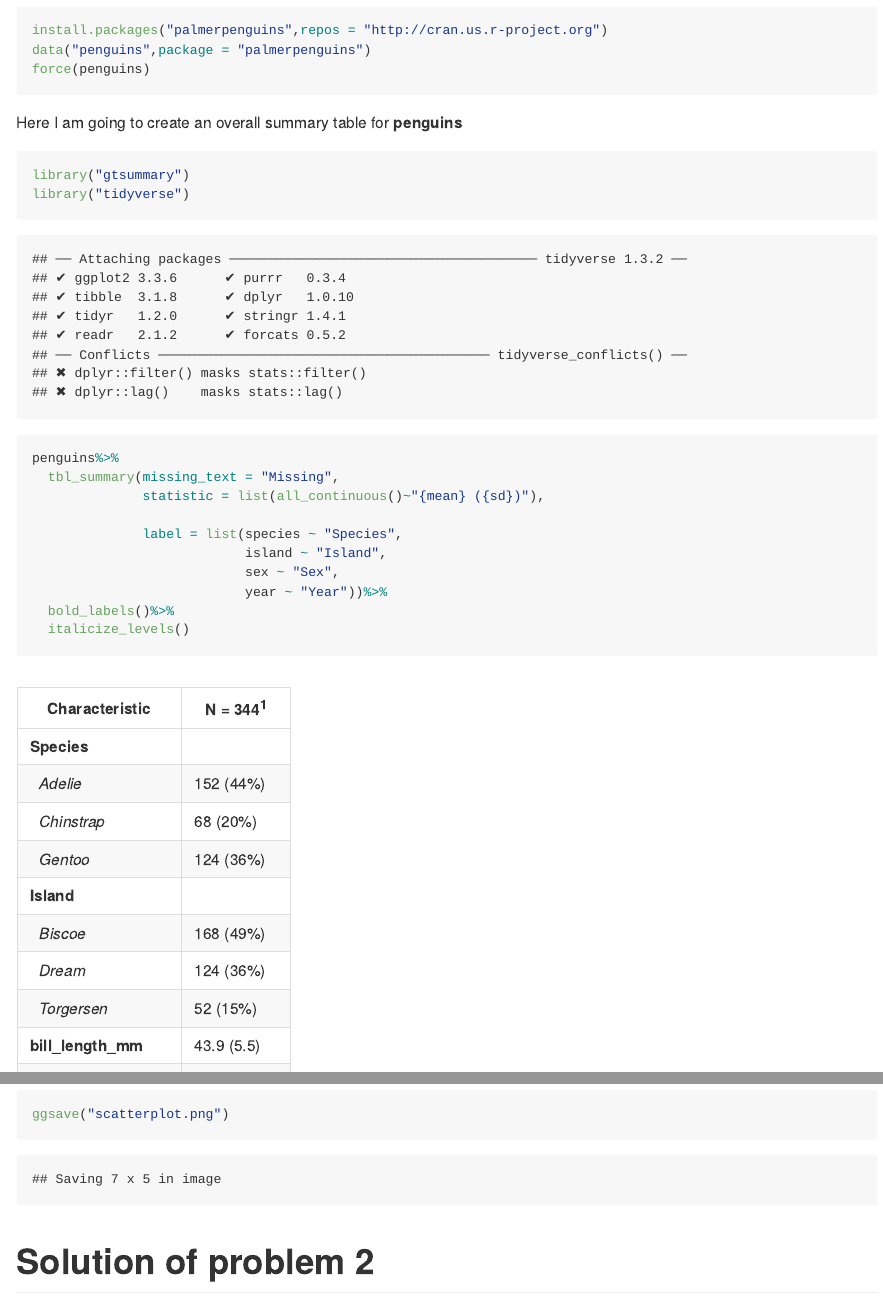
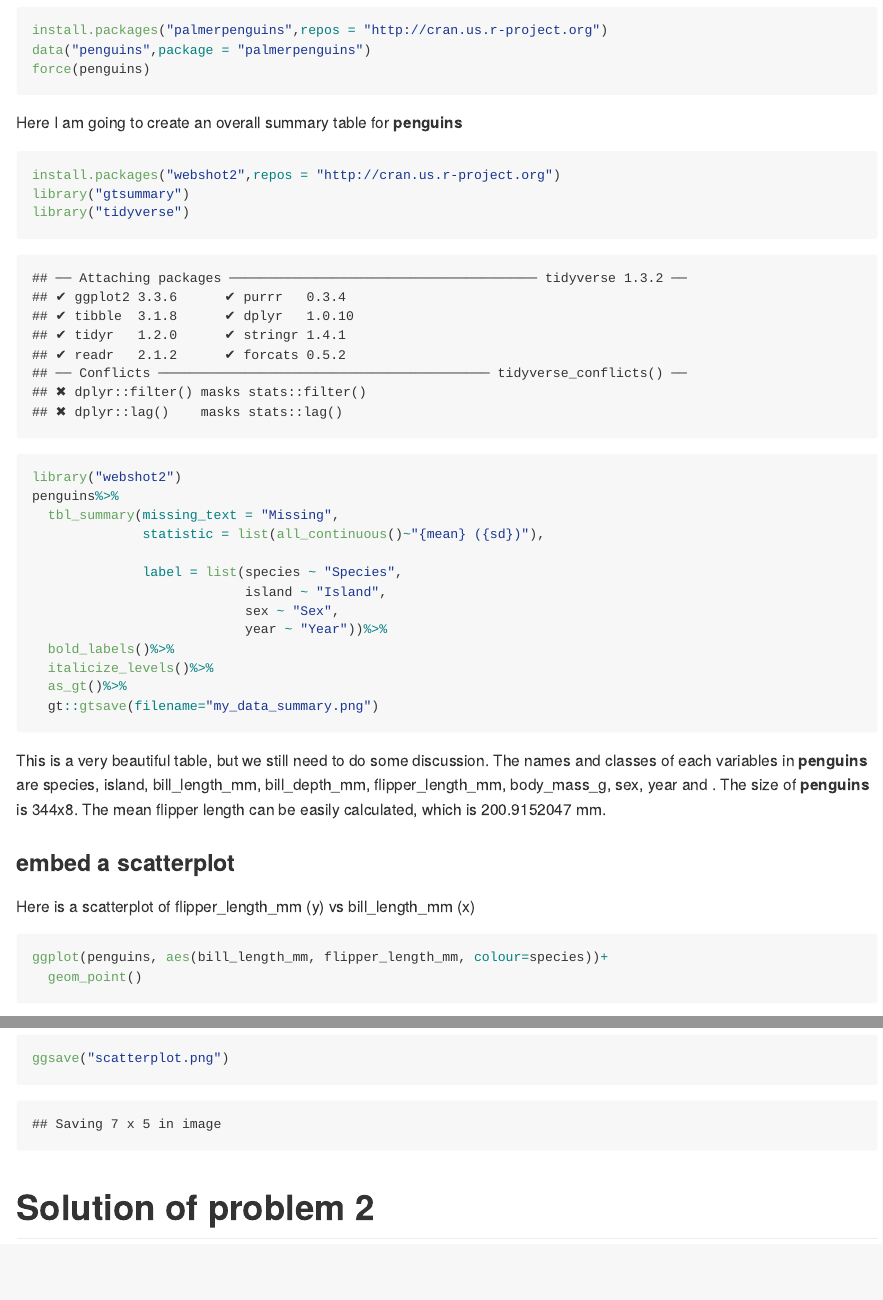
Before and after one commit to xx2416/p8105_hw1_xx2416, an R Markdown document (p8105_hw1_xx2416.Rmd): the page in a window 1100 px wide, from 270 px down, and a second part further down, joined at a grey line. The pictures show the output file p8105_hw1_xx2416.md that the author committed with the source, drawn offline in the style of GitHub.

Commit message:
Do some correction and add the png of the summary table

````diff
--- a/p8105_hw1_xx2416.Rmd
+++ b/p8105_hw1_xx2416.Rmd
@@ -19,9 +19,11 @@ force(penguins)
 ```
 
 Here I am going to create an overall summary table for **penguins**
-```{r,warning=FALSE}
+```{r echo = T, results = 'hide'}
+install.packages("webshot2",repos = "http://cran.us.r-project.org")
 library("gtsummary")
 library("tidyverse")
+library("webshot2")
 penguins%>%
   tbl_summary(missing_text = "Missing",
               statistic = list(all_continuous()~"{mean} ({sd})"),
@@ -31,7 +33,9 @@ penguins%>%
                            sex ~ "Sex",
                            year ~ "Year"))%>%
   bold_labels()%>%
-  italicize_levels()
+  italicize_levels()%>%
+  as_gt()%>%
+  gt::gtsave(filename="my_data_summary.png")
 ```
 This is a very beautiful table, but we still need to do some discussion.
 The names and classes of each variables in **penguins** are `r names(penguins)` and `r str(penguins)`. The size of **penguins** is `r nrow(penguins)`x`r ncol(penguins)`. The mean flipper length can be easily calculated, which is `r mean(pull(penguins, flipper_length_mm),na.rm=TRUE)` mm.
````
Also changed, not shown: my_data_summary.png (added), p8105_hw1_xx2416.md.
